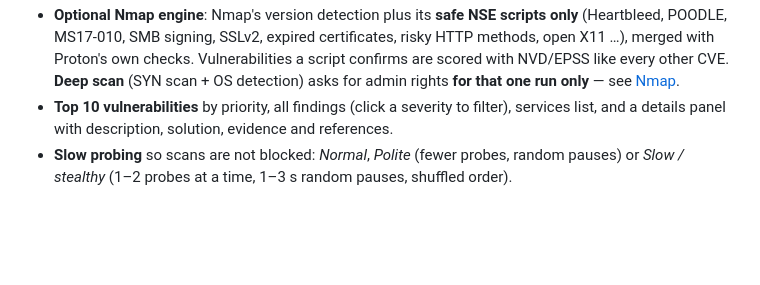
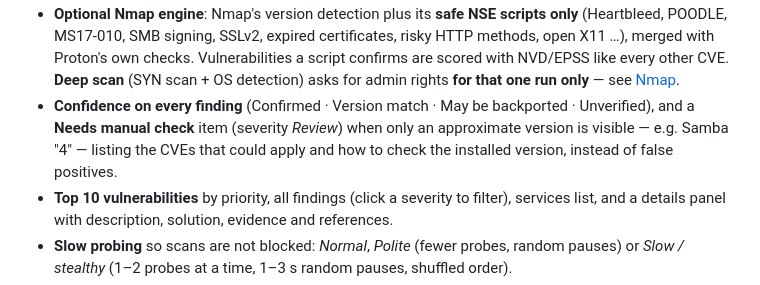
Before and after one commit to ProtonOS-Linux/proton-network-scanner, a Markdown page: README.md, the part around the change. Rendered like a GitHub page; blank space fills up the shorter version.

```diff
--- a/README.md
+++ b/README.md
@@ -64,6 +64,9 @@ Part of the [Proton OS](https://www.protonos.org) family.
   checks. Vulnerabilities a script confirms are scored with NVD/EPSS like every other CVE.
   **Deep scan** (SYN scan + OS detection) asks for admin rights **for that one run only** — see
   [Nmap](#nmap-optional).
+- **Confidence on every finding** (Confirmed · Version match · May be backported · Unverified), and a
+  **Needs manual check** item (severity *Review*) when only an approximate version is visible — e.g. Samba "4" —
+  listing the CVEs that could apply and how to check the installed version, instead of false positives.
 - **Top 10 vulnerabilities** by priority, all findings (click a severity to filter), services list, and a
   details panel with description, solution, evidence and references.
 - **Slow probing** so scans are not blocked: *Normal*, *Polite* (fewer probes, random pauses) or
```
Also changed, not shown: CHANGELOG.md (+13 -0 lines), docs/SECURITY-REVIEW.md (+5 -3 lines), docs/screenshot-review.png (added), 15 other files.
